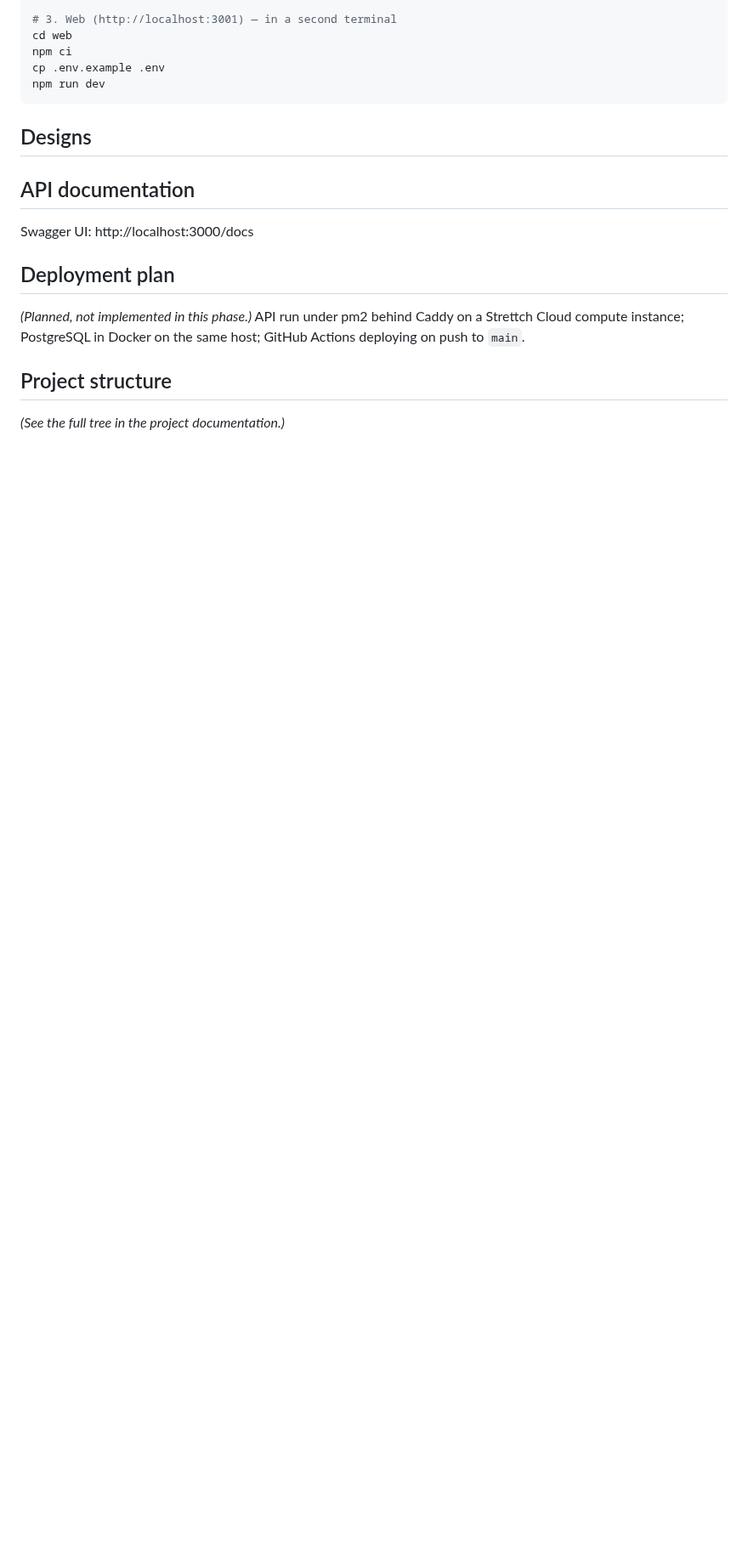
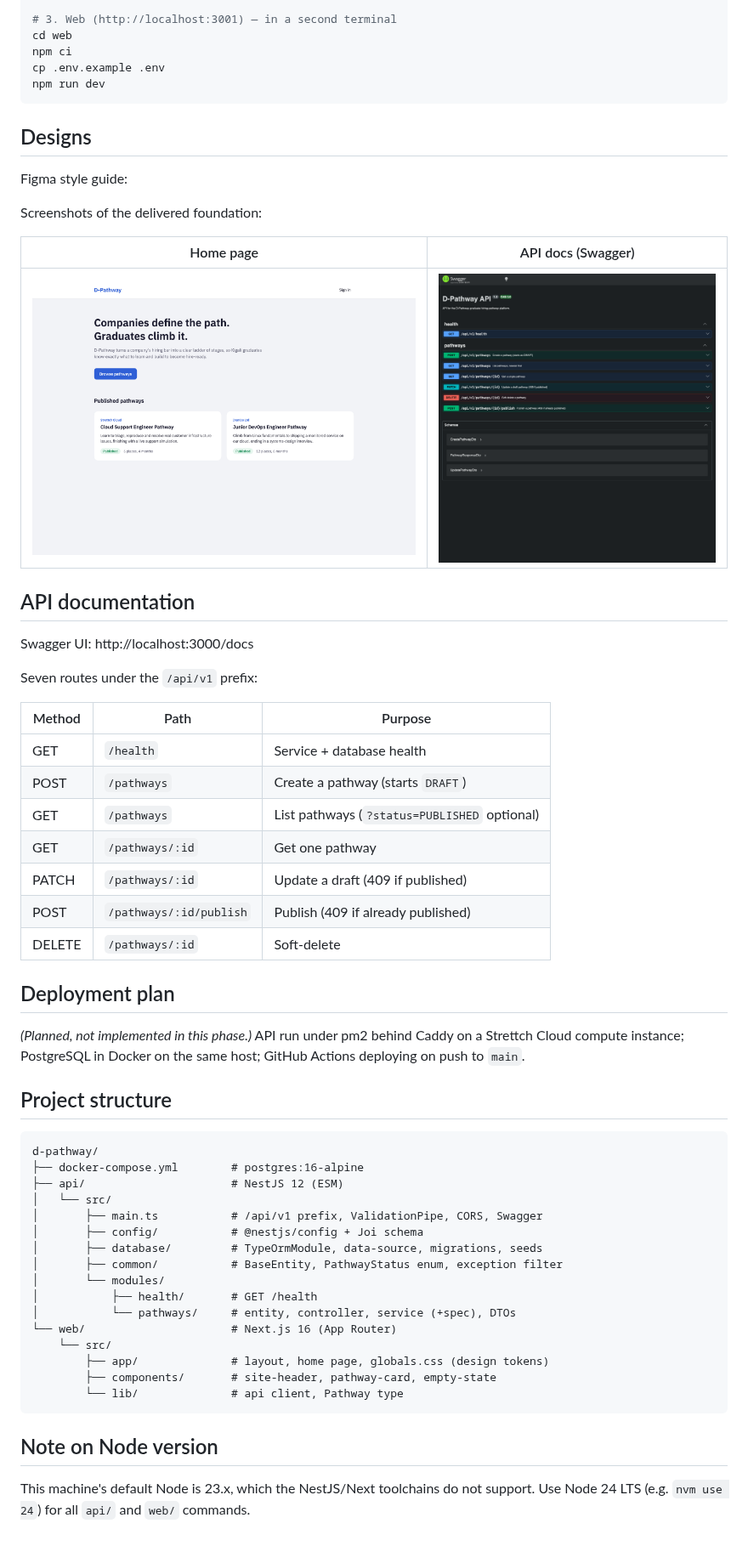
Before and after one commit to dushimsam/d-pathway, a Markdown page: README.md, the part around the change. Shown at 85% size. Rendered like a GitHub page; pictures changed too: docs/screenshots/home.png (added), docs/screenshots/swagger.png (added); blank space fills up the shorter version.

Commit message:
chore: finalize README and add home and Swagger screenshots
- README: designs table, API route table, project structure tree
- docs/screenshots: home.png and swagger.png

````diff
--- a/README.md
+++ b/README.md
@@ -54,11 +54,29 @@ npm run dev
 
 ## Designs
 
-<!-- TODO: add Figma link and screenshots under docs/screenshots/ -->
+Figma style guide: <!-- TODO: paste the Figma file URL here -->
+
+Screenshots of the delivered foundation:
+
+| Home page | API docs (Swagger) |
+|---|---|
+| ![Home page](docs/screenshots/home.png) | ![Swagger UI](docs/screenshots/swagger.png) |
 
 ## API documentation
 
 Swagger UI: http://localhost:3000/docs
+
+Seven routes under the `/api/v1` prefix:
+
+| Method | Path | Purpose |
+|---|---|---|
+| GET | `/health` | Service + database health |
+| POST | `/pathways` | Create a pathway (starts `DRAFT`) |
+| GET | `/pathways` | List pathways (`?status=PUBLISHED` optional) |
+| GET | `/pathways/:id` | Get one pathway |
+| PATCH | `/pathways/:id` | Update a draft (409 if published) |
+| POST | `/pathways/:id/publish` | Publish (409 if already published) |
+| DELETE | `/pathways/:id` | Soft-delete |
 
 ## Deployment plan
 
@@ -68,4 +86,26 @@ Actions deploying on push to `main`.
 
 ## Project structure
 
-_(See the full tree in the project documentation.)_
+```
+d-pathway/
+├── docker-compose.yml        # postgres:16-alpine
+├── api/                      # NestJS 12 (ESM)
+│   └── src/
+│       ├── main.ts           # /api/v1 prefix, ValidationPipe, CORS, Swagger
+│       ├── config/           # @nestjs/config + Joi schema
+│       ├── database/         # TypeOrmModule, data-source, migrations, seeds
+│       ├── common/           # BaseEntity, PathwayStatus enum, exception filter
+│       └── modules/
+│           ├── health/       # GET /health
+│           └── pathways/     # entity, controller, service (+spec), DTOs
+└── web/                      # Next.js 16 (App Router)
+    └── src/
+        ├── app/              # layout, home page, globals.css (design tokens)
+        ├── components/       # site-header, pathway-card, empty-state
+        └── lib/              # api client, Pathway type
+```
+
+## Note on Node version
+
+This machine's default Node is 23.x, which the NestJS/Next toolchains do not
+support. Use Node 24 LTS (e.g. `nvm use 24`) for all `api/` and `web/` commands.
````
